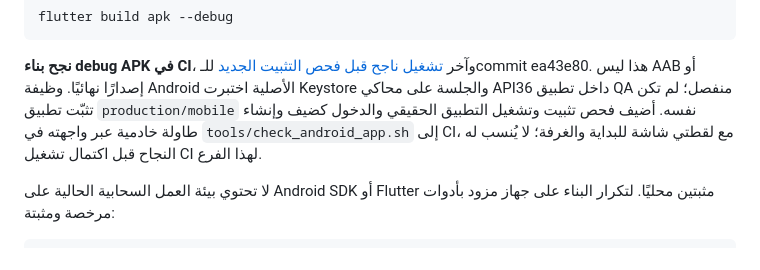
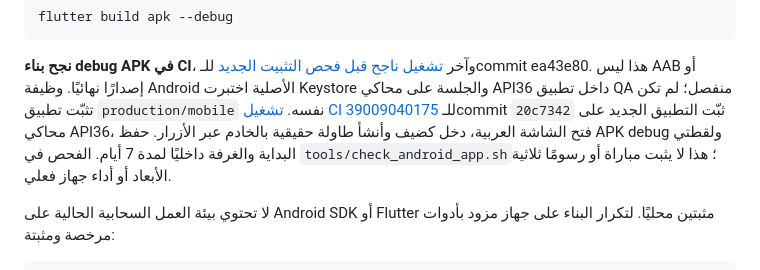
Before and after one commit to enad86102-debug/rex, a Markdown page: production/mobile/README.md, the part around the change. GitHub-like rendering.

Commit message:
Record verified Android install and room UI evidence

```diff
--- a/production/mobile/README.md
+++ b/production/mobile/README.md
@@ -30,10 +30,11 @@ flutter build apk --debug
 **نجح بناء debug APK في CI**، وآخر [تشغيل ناجح قبل فحص التثبيت الجديد](https://github.com/enad86102-debug/rex/actions/runs/39006048895)
 للـcommit ea43e80. هذا ليس AAB أو إصدارًا نهائيًا. وظيفة Android الأصلية
 اختبرت Keystore والجلسة على محاكي API36 داخل تطبيق QA منفصل؛ لم تكن تثبّت
-تطبيق `production/mobile` نفسه. أضيف فحص تثبيت وتشغيل التطبيق الحقيقي
-والدخول كضيف وإنشاء طاولة خادمية عبر واجهته في `tools/check_android_app.sh`
-إلى CI، مع لقطتي شاشة للبداية والغرفة؛ لا يُنسب
-له النجاح قبل اكتمال تشغيل CI لهذا الفرع.
+تطبيق `production/mobile` نفسه. [تشغيل CI 39009040175](https://github.com/enad86102-debug/rex/actions/runs/39009040175)
+للـcommit `20c7342` ثبّت التطبيق الجديد على محاكي API36، فتح الشاشة العربية،
+دخل كضيف وأنشأ طاولة حقيقية بالخادم عبر الأزرار. حفظ APK debug ولقطتي
+البداية والغرفة داخليًا لمدة 7 أيام. الفحص في `tools/check_android_app.sh`؛
+هذا لا يثبت مباراة أو رسومًا ثلاثية الأبعاد أو أداء جهاز فعلي.
 
 لا تحتوي بيئة العمل السحابية الحالية على Android SDK أو Flutter مثبتين
 محليًا. لتكرار البناء على جهاز مزود بأدوات مرخصة ومثبتة:
```
Also changed, not shown: production/HANDOFF.md (+12 -0 lines), production/docs/RELEASE_ACCEPTANCE.md (+8 -0 lines).
